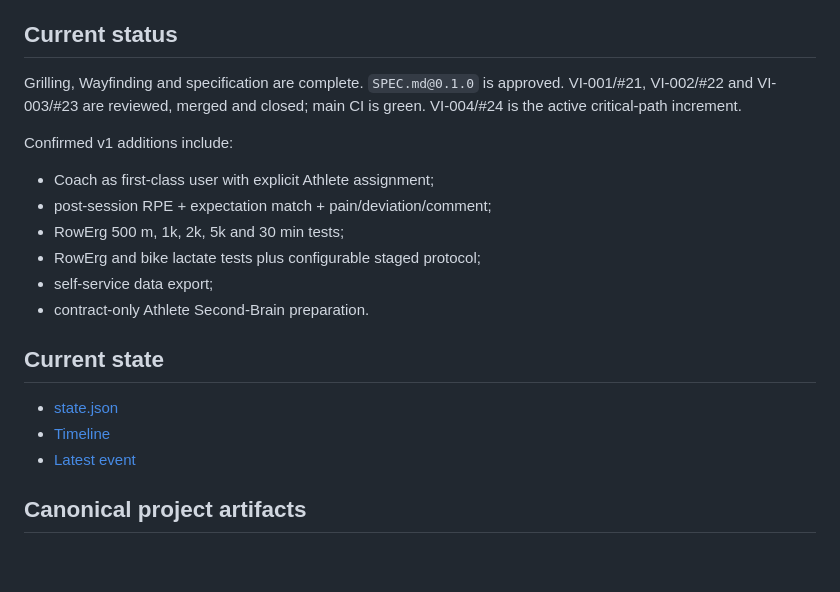
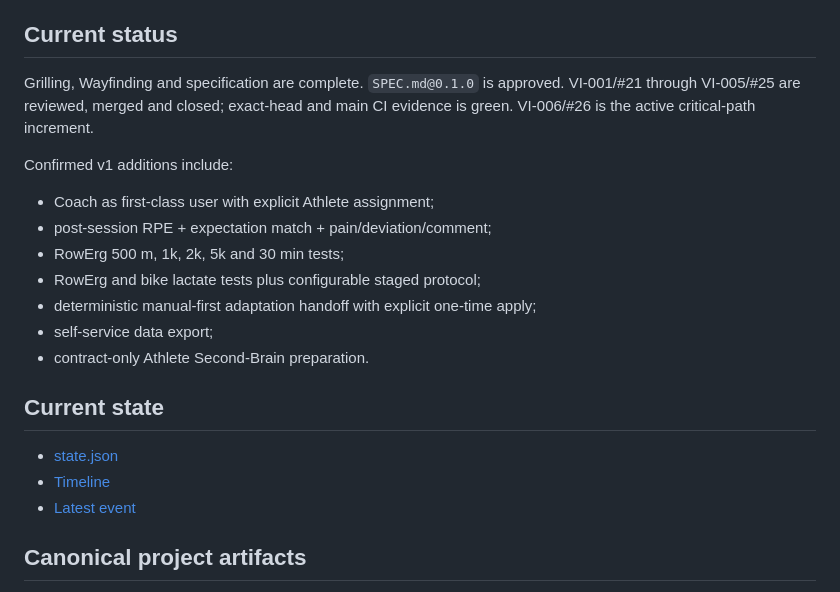
Before and after one commit to GithubLarsKomo/sport-athlete-management-app, a Markdown page: docs/project-memory/INDEX.md, the part around one of its changes. Rendered like a GitHub page; blank space fills up the shorter version.

```diff
--- a/docs/project-memory/INDEX.md
+++ b/docs/project-memory/INDEX.md
@@ -9,13 +9,14 @@ Deliver a Hetzner-hosted, Authentik-protected longitudinal training journal for
 
 ## Current status
 
-Grilling, Wayfinding and specification are complete. `SPEC.md@0.1.0` is approved. VI-001/#21, VI-002/#22 and VI-003/#23 are reviewed, merged and closed; main CI is green. VI-004/#24 is the active critical-path increment.
+Grilling, Wayfinding and specification are complete. `SPEC.md@0.1.0` is approved. VI-001/#21 through VI-005/#25 are reviewed, merged and closed; exact-head and main CI evidence is green. VI-006/#26 is the active critical-path increment.
 
 Confirmed v1 additions include:
 - Coach as first-class user with explicit Athlete assignment;
 - post-session RPE + expectation match + pain/deviation/comment;
 - RowErg 500 m, 1k, 2k, 5k and 30 min tests;
 - RowErg and bike lactate tests plus configurable staged protocol;
+- deterministic manual-first adaptation handoff with explicit one-time apply;
 - self-service data export;
 - contract-only Athlete Second-Brain preparation.
 
```
Also changed, not shown: other parts of docs/project-memory/INDEX.md (+28 -6 lines).
